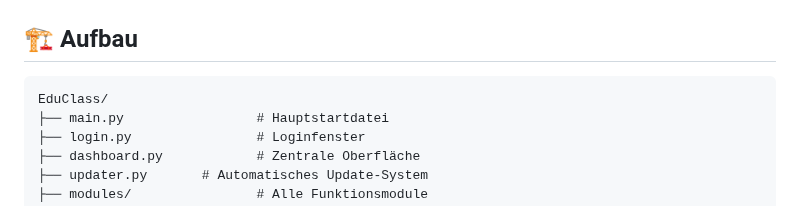
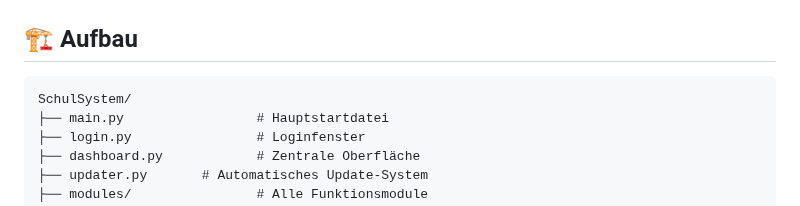
Before and after one commit to Lukas1120987/Schul-System, a Markdown page: README.md, the part around the change. GitHub-like rendering.

````diff
--- a/README.md
+++ b/README.md
@@ -82,7 +82,7 @@ per Discord: https://discord.gg/NHgr4FKXE3
 ## 🏗️ Aufbau
 
 ```plaintext
-EduClass/
+SchulSystem/
 ├── main.py                 # Hauptstartdatei
 ├── login.py                # Loginfenster
 ├── dashboard.py            # Zentrale Oberfläche
````
